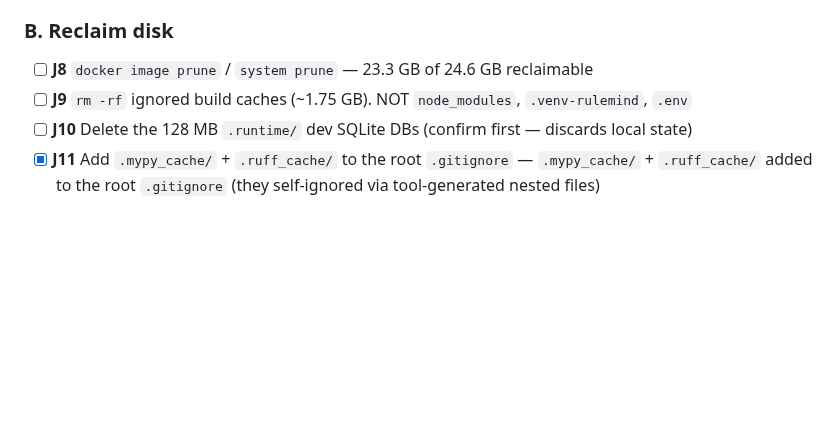
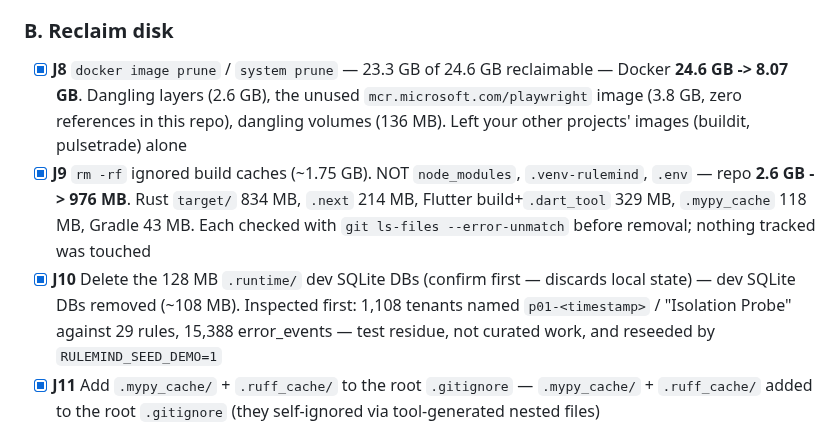
Before and after one commit to tanmayiift/rulemind-ai, a Markdown page: PLAN.md, the part around the change. Rendered like a GitHub page; blank space fills up the shorter version.

Commit message:
chore: reclaim ~18 GB — J8-J10 [skip ci]
Docker 24.6 GB -> 8.07 GB, repo 2.6 GB -> 976 MB.

Worth recording what was NOT the problem: there are no APK or AAB files
anywhere, and git log --diff-filter=A confirms none was ever committed. The
space was Rust target/ (834 MB), .next (214 MB), Flutter build + .dart_tool
(329 MB), .mypy_cache (118 MB) -- and, far larger than any of it, 16.5 GB of
Docker layers.

Every repo path was checked with git ls-files --error-unmatch before removal,
so nothing tracked was touched and the working tree stayed clean. Images
belonging to your other projects (buildit, pulsetrade) were left alone; the
only tagged image removed was mcr.microsoft.com/playwright, which has zero
references in this repo and re-pulls on demand.

The dev SQLite DBs went too, after looking at them rather than assuming: 1,108
tenants named p01-<timestamp> and 'Isolation Probe' against 29 rules, plus
15,388 error_events. That is test residue, and RULEMIND_SEED_DEMO=1 regenerates
it.

Co-Authored-By: Claude Opus 5 <noreply@anthropic.com>

```diff
--- a/PLAN.md
+++ b/PLAN.md
@@ -781,9 +781,9 @@ Four findings that shaped the steps:
 
 ### B. Reclaim disk
 
-- [ ] **J8** `docker image prune` / `system prune` — 23.3 GB of 24.6 GB reclaimable
-- [ ] **J9** `rm -rf` ignored build caches (~1.75 GB). NOT `node_modules`, `.venv-rulemind`, `.env`
-- [ ] **J10** Delete the 128 MB `.runtime/` dev SQLite DBs (confirm first — discards local state)
+- [x] **J8** `docker image prune` / `system prune` — 23.3 GB of 24.6 GB reclaimable — Docker **24.6 GB -> 8.07 GB**. Dangling layers (2.6 GB), the unused `mcr.microsoft.com/playwright` image (3.8 GB, zero references in this repo), dangling volumes (136 MB). Left your other projects' images (buildit, pulsetrade) alone
+- [x] **J9** `rm -rf` ignored build caches (~1.75 GB). NOT `node_modules`, `.venv-rulemind`, `.env` — repo **2.6 GB -> 976 MB**. Rust `target/` 834 MB, `.next` 214 MB, Flutter build+`.dart_tool` 329 MB, `.mypy_cache` 118 MB, Gradle 43 MB. Each checked with `git ls-files --error-unmatch` before removal; nothing tracked was touched
+- [x] **J10** Delete the 128 MB `.runtime/` dev SQLite DBs (confirm first — discards local state) — dev SQLite DBs removed (~108 MB). Inspected first: 1,108 tenants named `p01-<timestamp>` / "Isolation Probe" against 29 rules, 15,388 error_events — test residue, not curated work, and reseeded by `RULEMIND_SEED_DEMO=1`
 - [x] **J11** Add `.mypy_cache/` + `.ruff_cache/` to the root `.gitignore` — `.mypy_cache/` + `.ruff_cache/` added to the root `.gitignore` (they self-ignored via tool-generated nested files)
 
 ### C. Performance: latency and footprint
```
